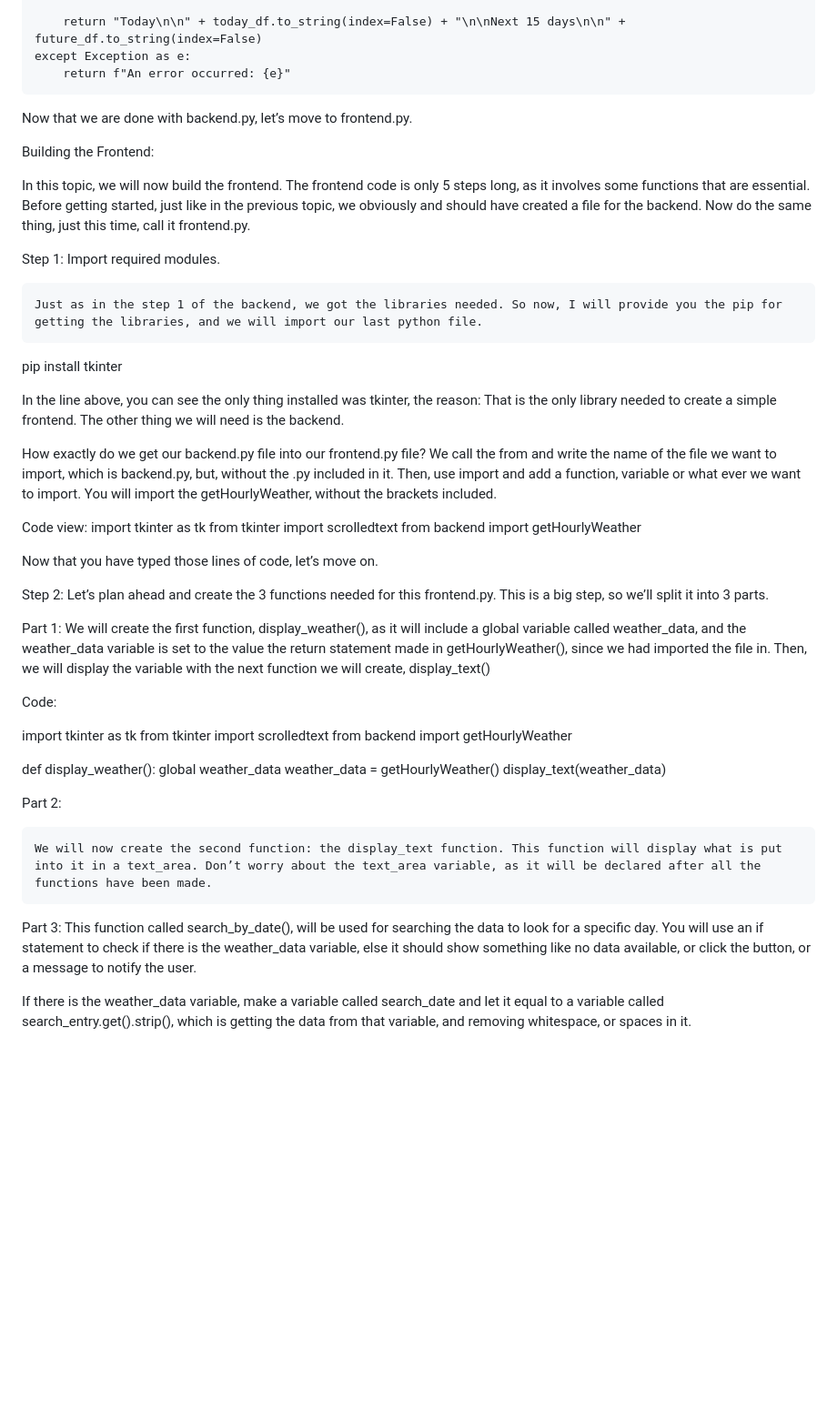
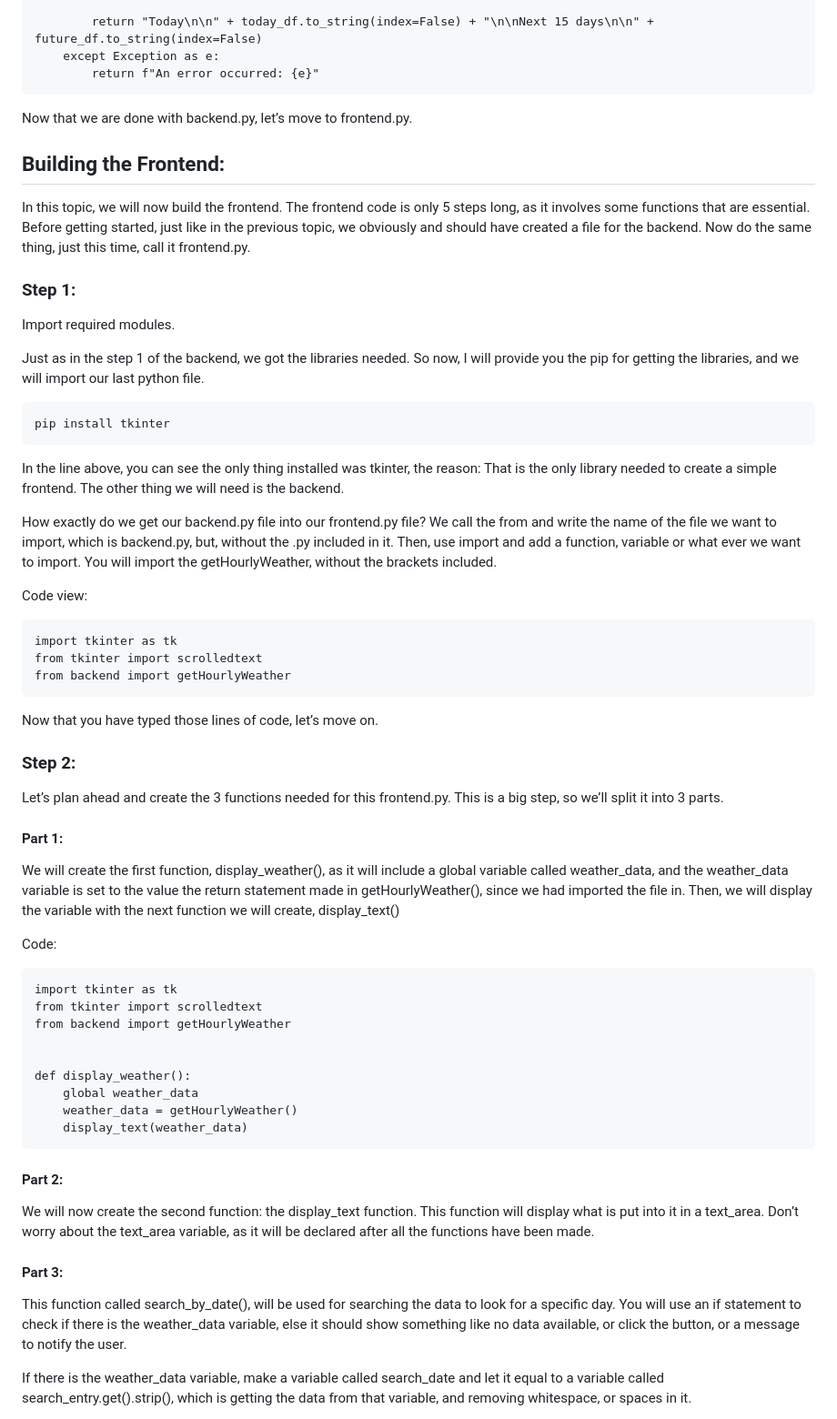
Before and after one commit to DenzelDCB/WeatherAppPython, a Markdown page: README.md, the part around the change printed below. Shown: that part at 91% size. Rendered like a GitHub page; blank space fills up the shorter version.

````diff
--- a/README.md
+++ b/README.md
@@ -502,42 +488,43 @@ def getHourlyWeather():
         return "Today\n\n" + today_df.to_string(index=False) + "\n\nNext 15 days\n\n" + future_df.to_string(index=False)
     except Exception as e:
         return f"An error occurred: {e}"
-
+```
 Now that we are done with backend.py, let’s move to frontend.py.
 
 
-Building the Frontend:
+## Building the Frontend:
 
 In this topic, we will now build the frontend. The frontend code is only 5 steps long, as it involves some functions that are essential. Before getting started, just like in the previous topic, we obviously and should have created a file for the backend. Now do the same thing, just this time, call it frontend.py.
 
-Step 1:
-	Import required modules.
+### Step 1:
+Import required modules.
 
-	Just as in the step 1 of the backend, we got the libraries needed. So now, I will provide you the pip for getting the libraries, and we will import our last python file.
-
+Just as in the step 1 of the backend, we got the libraries needed. So now, I will provide you the pip for getting the libraries, and we will import our last python file.
+```
 pip install tkinter
-
+```
 In the line above, you can see the only thing installed was tkinter, the reason: That is the only library needed to create a simple frontend. The other thing we will need is the backend.
 
 How exactly do we get our backend.py file into our frontend.py file? We call the from and write the name of the file we want to import, which is backend.py, but, without the .py included in it. Then, use import and add a function, variable or what ever we want to import. You will import the getHourlyWeather, without the brackets included.
 
 Code view:
+```
 import tkinter as tk
 from tkinter import scrolledtext
 from backend import getHourlyWeather
-
+```
 
 
 Now that you have typed those lines of code, let’s move on.
 
-Step 2:
-	Let’s plan ahead and create the 3 functions needed for this frontend.py. This is a big step, so we’ll split it into 3 parts.
+### Step 2:
+Let’s plan ahead and create the 3 functions needed for this frontend.py. This is a big step, so we’ll split it into 3 parts.
 
-Part 1:
-	We will create the first function, display_weather(), as it will include a global variable called weather_data, and the weather_data variable is set to the value the return statement made in getHourlyWeather(), since we had imported the file in. Then, we will display the variable with the next function we will create, display_text()
+#### Part 1:
+We will create the first function, display_weather(), as it will include a global variable called weather_data, and the weather_data variable is set to the value the return statement made in getHourlyWeather(), since we had imported the file in. Then, we will display the variable with the next function we will create, display_text()
 
 Code:
-
+```
 import tkinter as tk
 from tkinter import scrolledtext
 from backend import getHourlyWeather
@@ -547,12 +534,12 @@ def display_weather():
     global weather_data
     weather_data = getHourlyWeather()
     display_text(weather_data)
+```
+#### Part 2:
 
-Part 2:
-
-	We will now create the second function: the display_text function. This function will display what is put into it in a text_area. Don’t worry about the text_area variable, as it will be declared after all the functions have been made.
-Part 3:
-	This function called search_by_date(), will be used for searching the data to look for a specific day. You will use an if statement to check if there is the weather_data variable, else it should show something like no data available, or click the button, or a message to notify the user.
+We will now create the second function: the display_text function. This function will display what is put into it in a text_area. Don’t worry about the text_area variable, as it will be declared after all the functions have been made.
+#### Part 3:
+This function called search_by_date(), will be used for searching the data to look for a specific day. You will use an if statement to check if there is the weather_data variable, else it should show something like no data available, or click the button, or a message to notify the user.
 
 If there is the weather_data variable, make a variable called search_date and let it equal to a variable called search_entry.get().strip(), which is getting the data from that variable, and removing whitespace, or spaces in it.
 
````
Also changed, not shown: other parts of README.md (+69 -80 lines).
